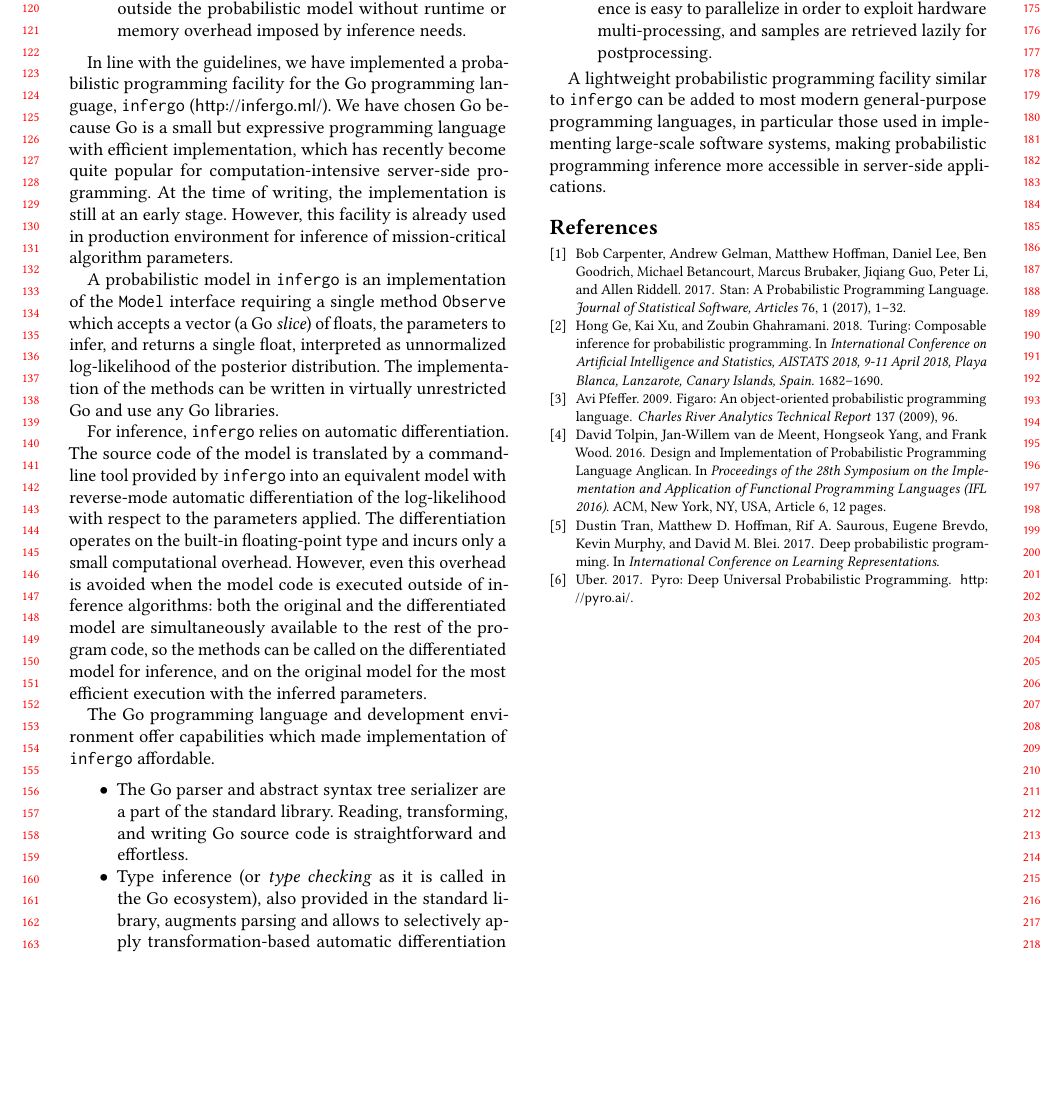
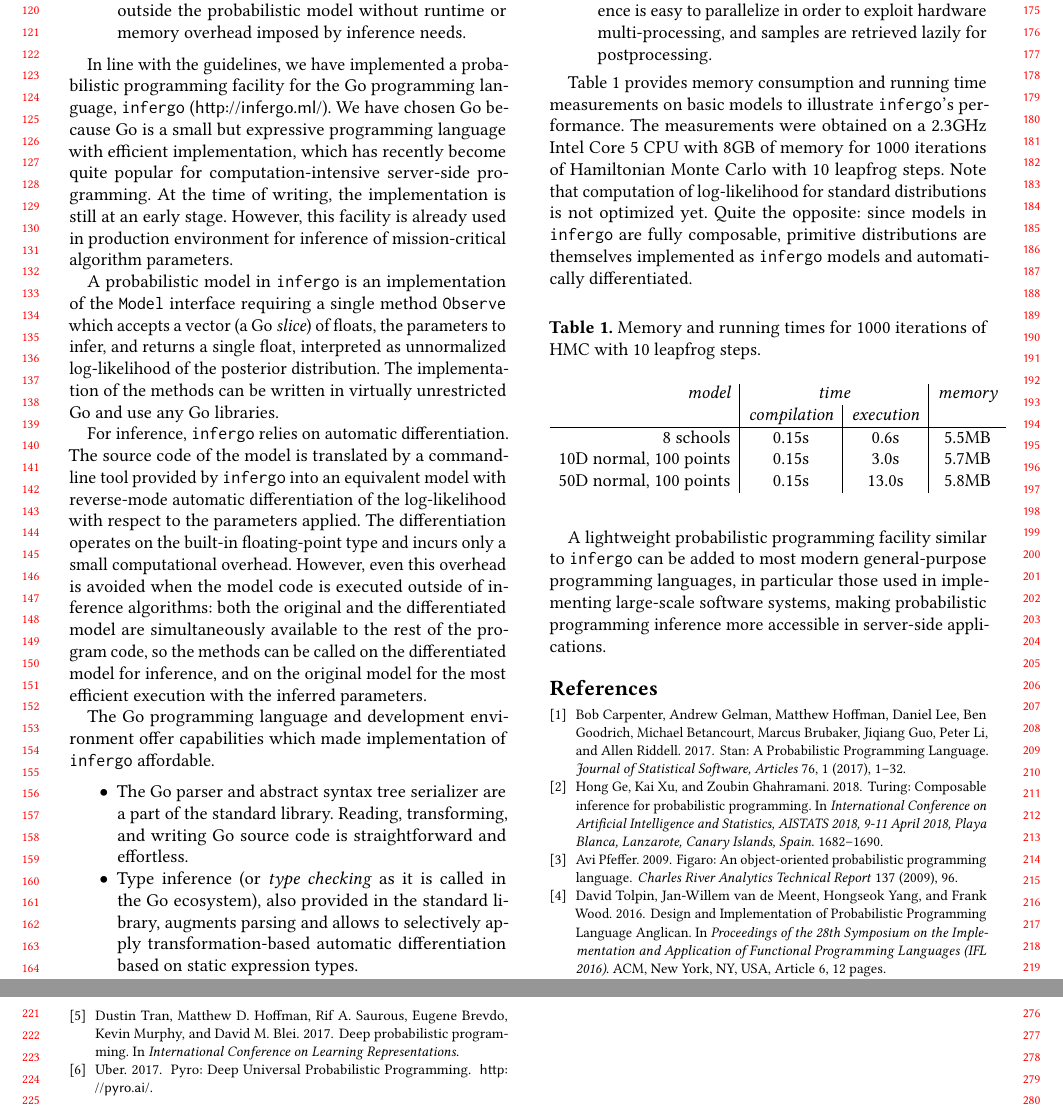
Before and after one commit to infergo-ml/gogp-paper, a LaTeX paper (abstract/paper.tex): part of page 2 of 2 before the commit and two parts of pages 2 and 3 of 3 after it, the two joined at a grey line, cut so that both start at the same text, the shorter picture padded with empty space. Compiled offline with pdfLaTeX.

Commit message:
measurements

```diff
--- a/abstract/paper.tex
+++ b/abstract/paper.tex
@@ -187,6 +187,30 @@ affordable.
 		lazily for postprocessing.
 \end{itemize}
 
+Table~\ref{tab:memory-runtime} provides memory consumption and
+running time measurements on basic models to
+illustrate  \texttt{infergo}'s performance.
+The measurements were obtained on a 2.3GHz Intel Core 5
+CPU with 8GB of memory for 1000 iterations of Hamiltonian Monte
+Carlo with 10 leapfrog steps. Note that computation of log-likelihood
+for standard distributions is not optimized yet. Quite the
+opposite: since models in \texttt{infergo} are fully composable,
+primitive distributions are themselves implemented as
+\texttt{infergo} models and automatically differentiated.
+
+\begin{table}[H]
+	\caption{Memory and running times for 1000 iterations
+	of HMC with 10 leapfrog steps.}
+	\label{tab:memory-runtime}
+	\begin{tabular}{r | c |  c | c}
+		{\it model}  & \multicolumn{2}{c|}{\it time} & {\it memory} \\
+		 & {\it compilation} & {\it execution} & \\\hline
+		8 schools & 0.15s & 0.6s & 5.5MB \\
+		10D normal, 100 points & 0.15s & 3.0s & 5.7MB \\
+		50D normal, 100 points & 0.15s & 13.0s & 5.8MB
+	\end{tabular}
+\end{table}
+
 A lightweight probabilistic programming facility similar to
 \texttt{infergo} can be added to most modern general-purpose
 programming languages, in particular those used in implementing
```
